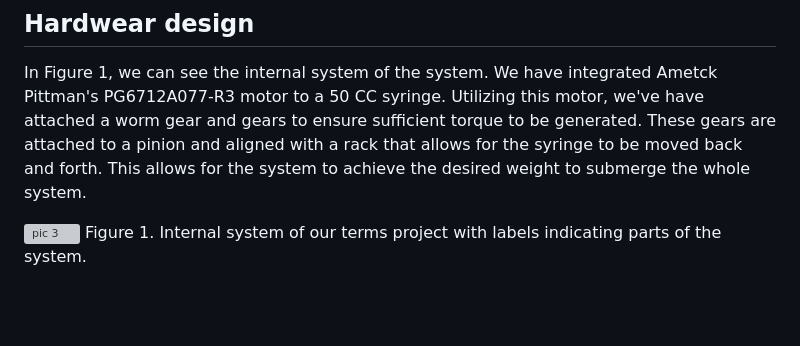
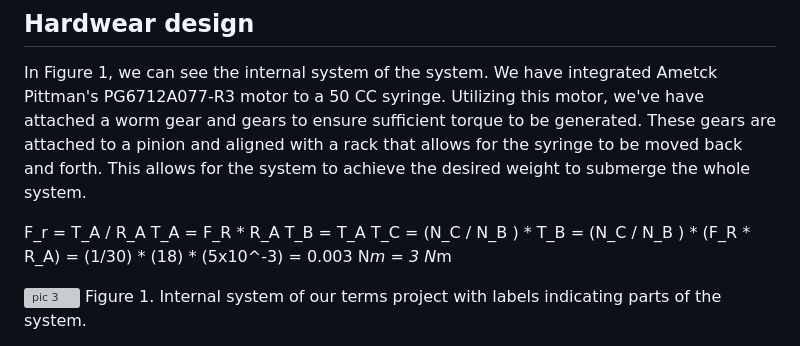
Before and after one commit to alialauren1/ME405-Term-Project, a Markdown page: README.md, the part around the change. Rendered like a GitHub page; blank space fills up the shorter version; grey boxes are pictures that could not be loaded.

```diff
--- a/README.md
+++ b/README.md
@@ -14,6 +14,15 @@ In order to simulate this system for our ME 405 Term Project. The system will al
 In Figure 1, we can see the internal system of the system. We have integrated Ametck Pittman's PG6712A077-R3 motor to a 50 CC syringe. Utilizing this motor, we've have attached a worm gear and gears to ensure sufficient torque to be generated. These gears are attached to a pinion
 and aligned with a rack that allows for the syringe to be moved back and forth. This allows
 for the system to achieve the desired weight to submerge the whole system.
+
+F_r = T_A / R_A
+T_A = F_R * R_A
+T_B = T_A
+T_C = (N_C / N_B ) * T_B
+    = (N_C / N_B ) * (F_R * R_A)
+    = (1/30) * (18) * (5x10^-3)
+    = 0.003 N*m
+    = 3 N*m
 
 ![pic 3](https://github.com/alialauren1/ME405-Term-Project/assets/157066050/dabea663-33ab-48a3-91b7-2d57c6a7cb01)
 Figure 1. Internal system of our terms project with labels indicating parts of the system.
```
